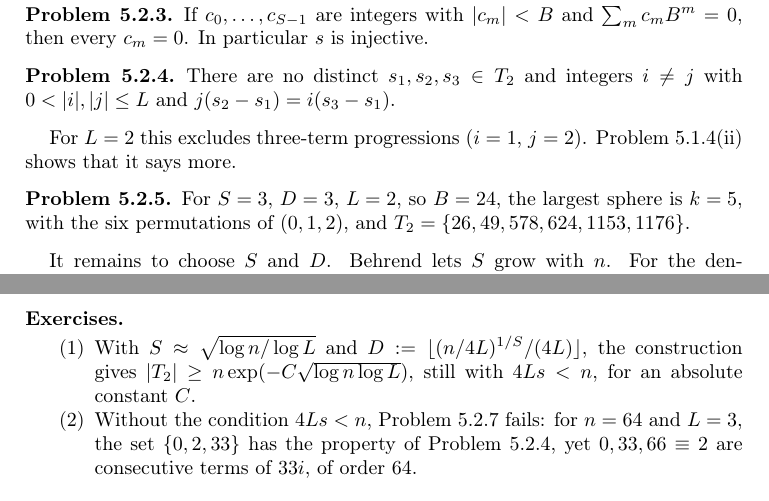
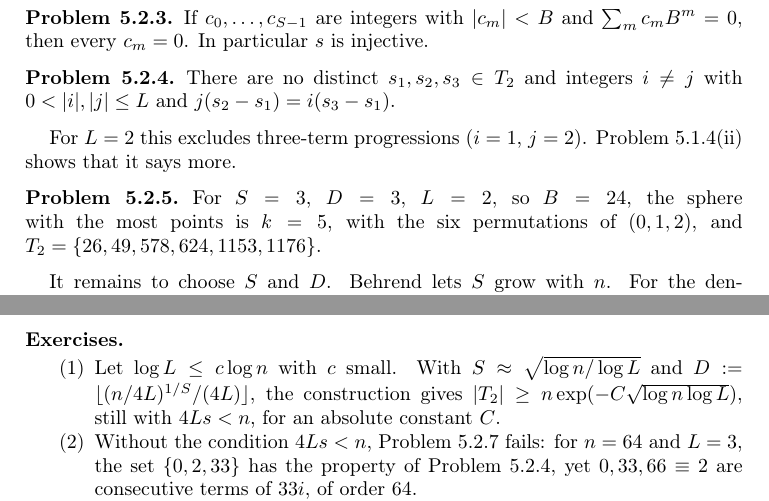
Before and after one commit to ultronozm/grh-workbook, a LaTeX paper (20261125T005500--columns-from-a-sphere__workbook.tex): two parts of pages 3 and 4 of 5, joined at a grey line, cut so that both start at the same text. Compiled offline with pdfLaTeX.

Commit message:
columns-from-a-sphere: after the solver retest: the sphere with the most points; range of L in the first exercise

```diff
--- a/20261125T005500--columns-from-a-sphere__workbook.tex
+++ b/20261125T005500--columns-from-a-sphere__workbook.tex
@@ -115,7 +115,7 @@
 For \(L = 2\) this excludes three-term progressions (\(i = 1\), \(j = 2\)).  Problem~\ref{pr:base3}(ii) shows that it says more.
 
 \begin{problem}\label{pr:example}
-For \(S = 3\), \(D = 3\), \(L = 2\), so \(B = 24\), the largest sphere is \(k = 5\), with the six permutations of \((0, 1, 2)\), and \(T_2 = \{26, 49, 578, 624, 1153, 1176\}\).
+For \(S = 3\), \(D = 3\), \(L = 2\), so \(B = 24\), the sphere with the most points is \(k = 5\), with the six permutations of \((0, 1, 2)\), and \(T_2 = \{26, 49, 578, 624, 1153, 1176\}\).
 \end{problem}
 
 It remains to choose \(S\) and \(D\).  Behrend lets \(S\) grow with \(n\).  For the density \(x^{-\varepsilon}\) a fixed dimension suffices: let \(S > 12/\varepsilon\) be a fixed integer and \(D := \lfloor (n/4L)^{1/S}/(4L) \rfloor\).
@@ -177,7 +177,7 @@
 \subsection*{Exercises}
 
 \begin{enumerate}
-\item With \(S \approx \sqrt{\log n/\log L}\) and \(D := \lfloor (n/4L)^{1/S}/(4L) \rfloor\), the construction gives \(\lvert T_2\rvert \ge n\exp(-C\sqrt{\log n \log L})\), still with \(4Ls < n\), for an absolute constant \(C\).
+\item Let \(\log L \le c\log n\) with \(c\) small.  With \(S \approx \sqrt{\log n/\log L}\) and \(D := \lfloor (n/4L)^{1/S}/(4L) \rfloor\), the construction gives \(\lvert T_2\rvert \ge n\exp(-C\sqrt{\log n \log L})\), still with \(4Ls < n\), for an absolute constant \(C\).
 \item Without the condition \(4Ls < n\), Problem~\ref{pr:long-order} fails: for \(n = 64\) and \(L = 3\), the set \(\{0, 2, 33\}\) has the property of Problem~\ref{pr:no-relation}, yet \(0, 33, 66 \equiv 2\) are consecutive terms of \(33i\), of order \(64\).
 \item A set \(T_2 \subset [0, n)\) with the property of Problem~\ref{pr:no-relation} meets every arithmetic progression of \(L\) terms in \(\Z\) in at most two points.
 \end{enumerate}
```
